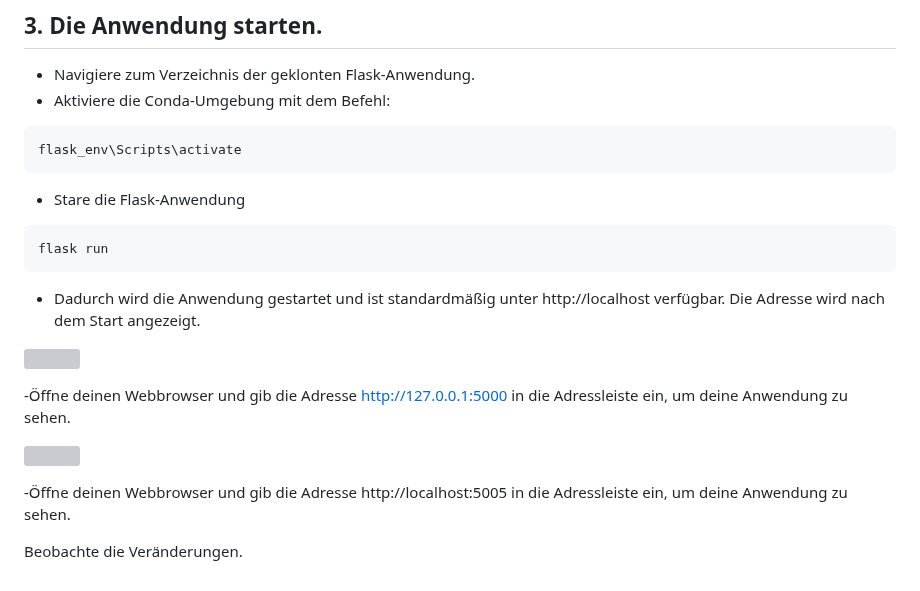
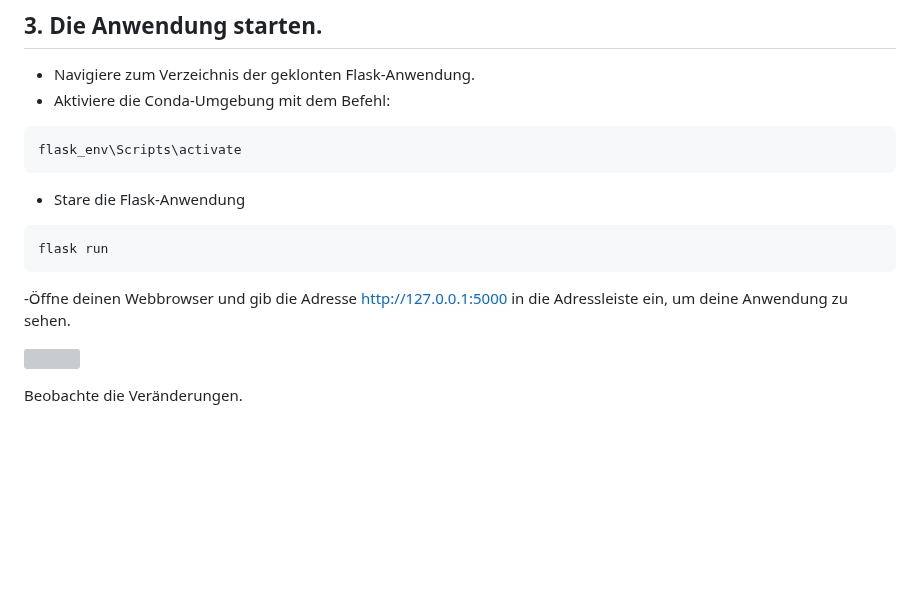
Before and after one commit to TanjaNY/Flask02, a Markdown page: README.md, the part around the change. Drawn GitHub-style; blank space fills up the shorter version; grey boxes are pictures that could not be loaded.

````diff
--- a/README.md
+++ b/README.md
@@ -61,22 +61,6 @@ flask_env\Scripts\activate
 flask run
 ```
 
-- Dadurch wird die Anwendung gestartet und ist standardmäßig unter http://localhost verfügbar. Die Adresse wird nach dem Start angezeigt.
-
-
-
-
-
-
-
-
-![](https://github.com/TanjaNY/Flask/blob/main/pics/Flask02.png?raw=true)
-
-
-
-
-
-
 
 
 -Öffne deinen Webbrowser und gib die Adresse [http://127.0.0.1:5000](http://127.0.0.1:5000) in die Adressleiste ein, um deine Anwendung zu sehen.
@@ -95,6 +79,6 @@ flask run
 
 
 
--Öffne deinen Webbrowser und gib die Adresse http://localhost:5005 in die Adressleiste ein, um deine Anwendung zu sehen.
+
 
 Beobachte die Veränderungen.
````
